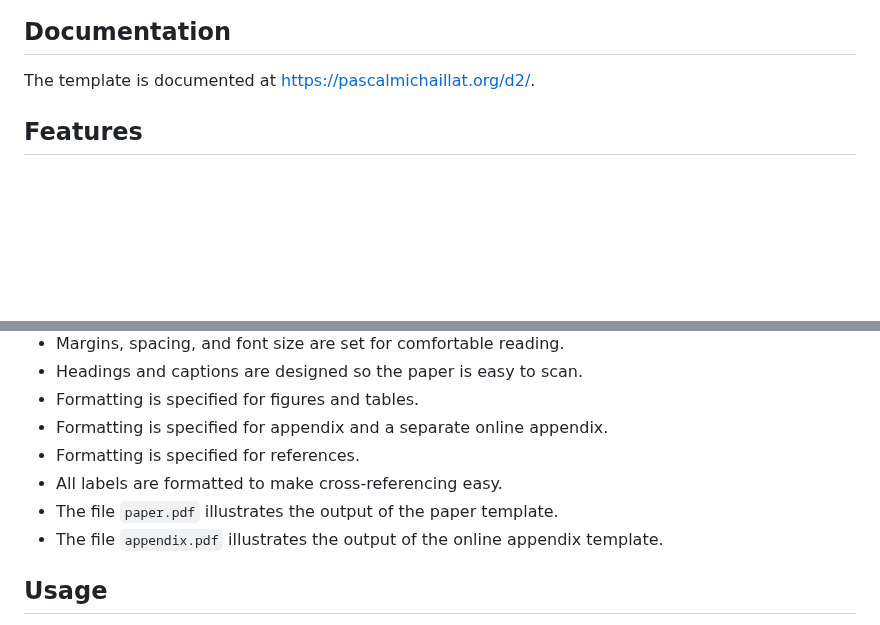
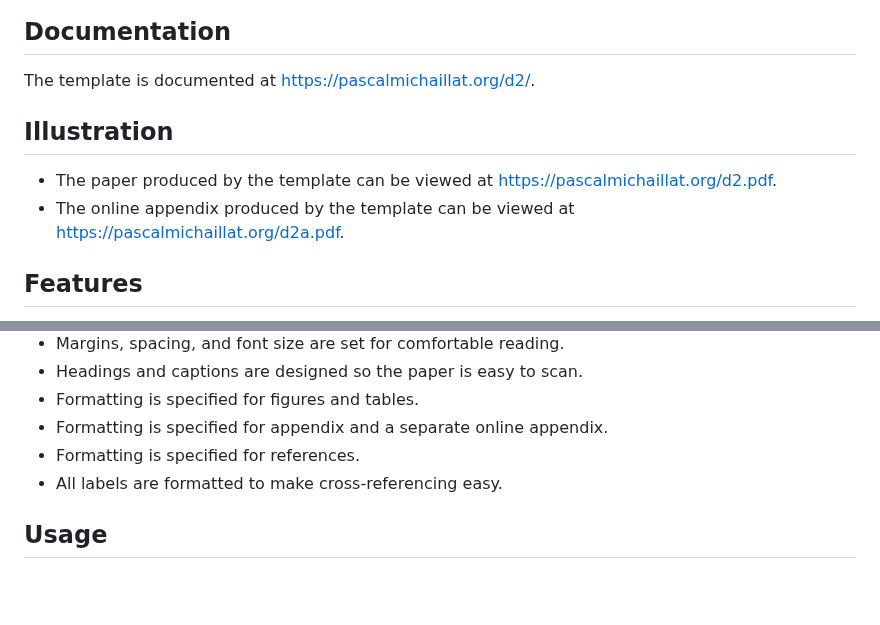
Before and after one commit to aimat-lab/opXRD-paper, a Markdown page: README.md, 2 parts joined by grey strips. GitHub-like rendering; blank space fills up the shorter version.

Commit message:
Add links to paper & appendix produced by template

```diff
--- a/README.md
+++ b/README.md
@@ -5,6 +5,11 @@ This repository contains a [LaTeX](https://github.com/latex3/latex2e) template t
 ## Documentation
 
 The template is documented at https://pascalmichaillat.org/d2/.
+
+## Illustration
+
++ The paper produced by the template can be viewed at https://pascalmichaillat.org/d2.pdf.
++ The online appendix produced by the template can be viewed at https://pascalmichaillat.org/d2a.pdf.
 
 ## Features
 
@@ -17,8 +22,6 @@ The template is documented at https://pascalmichaillat.org/d2/.
 + Formatting is specified for appendix and a separate online appendix.
 + Formatting is specified for references.
 + All labels are formatted to make cross-referencing easy.
-+ The file `paper.pdf` illustrates the output of the paper template.
-+ The file `appendix.pdf` illustrates the output of the online appendix template.
 
 ## Usage
 
```
